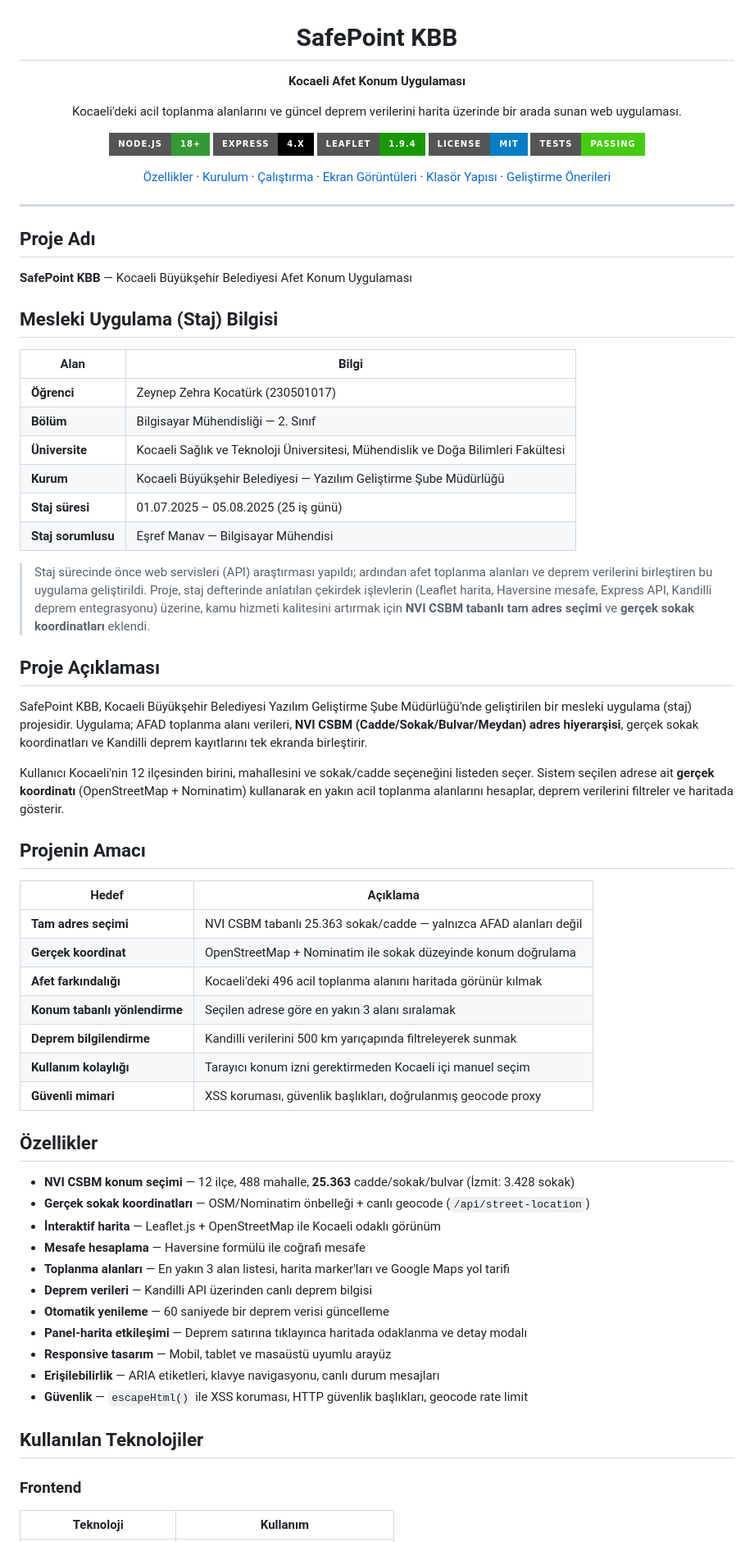
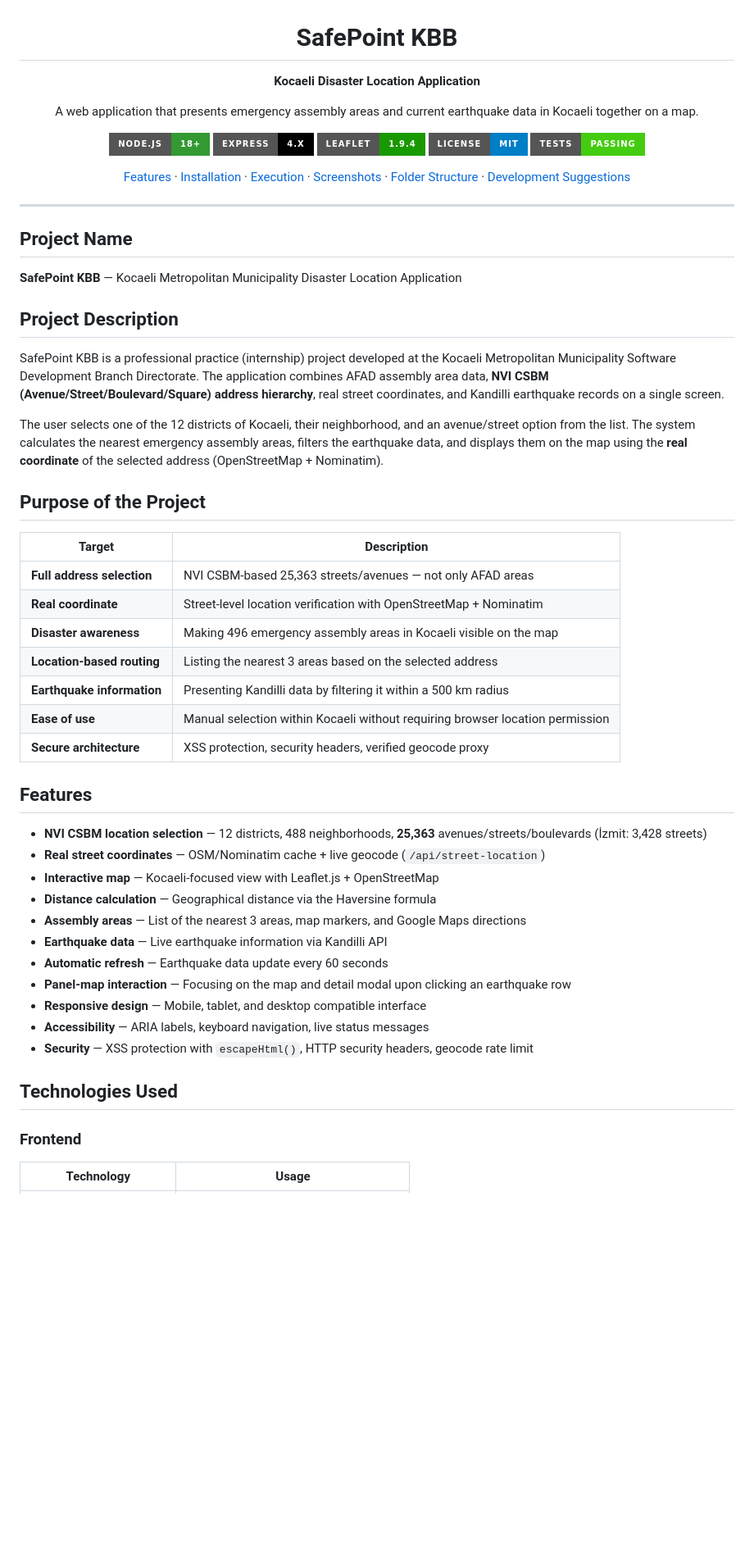
Before and after one commit to zeynepzehrakocaturk/SafePoint-KBB, a Markdown page: README.md, the part around one of its changes. Shown at 82% size. Rendered like a GitHub page; badges without logos; blank space fills up the shorter version.

```diff
--- a/README.md
+++ b/README.md
@@ -2,9 +2,9 @@
 
 # SafePoint KBB
 
-**Kocaeli Afet Konum Uygulaması**
+**Kocaeli Disaster Location Application**
 
-Kocaeli'deki acil toplanma alanlarını ve güncel deprem verilerini harita üzerinde bir arada sunan web uygulaması.
+A web application that presents emergency assembly areas and current earthquake data in Kocaeli together on a map.
 
 [![Node.js](https://img.shields.io/badge/Node.js-18%2B-339933?style=for-the-badge&logo=node.js&logoColor=white)](https://nodejs.org/)
 [![Express](https://img.shields.io/badge/Express-4.x-000000?style=for-the-badge&logo=express&logoColor=white)](https://expressjs.com/)
@@ -14,67 +14,54 @@ Kocaeli'deki acil toplanma alanlarını ve güncel deprem verilerini harita üze
 
-[Özellikler](#-özellikler) ·
-[Kurulum](#-kurulum) ·
-[Çalıştırma](#-çalıştırma) ·
-[Ekran Görüntüleri](#-ekran-görüntüleri) ·
-[Klasör Yapısı](#-klasör-yapısı) ·
-[Geliştirme Önerileri](#-geliştirme-önerileri)
+[Features](#-features) ·
+[Installation](#-installation) ·
+[Execution](#-execution) ·
+[Screenshots](#-screenshots) ·
+[Folder Structure](#-folder-structure) ·
+[Development Suggestions](#-development-suggestions)
 
 </div>
 
 ---
 
-## Proje Adı
+## Project Name
 
-**SafePoint KBB** — Kocaeli Büyükşehir Belediyesi Afet Konum Uygulaması
+**SafePoint KBB** — Kocaeli Metropolitan Municipality Disaster Location Application
 
-## Mesleki Uygulama (Staj) Bilgisi
+## Project Description
 
-| Alan | Bilgi |
-|------|-------|
-| **Öğrenci** | Zeynep Zehra Kocatürk (230501017) |
-| **Bölüm** | Bilgisayar Mühendisliği — 2. Sınıf |
-| **Üniversite** | Kocaeli Sağlık ve Teknoloji Üniversitesi, Mühendislik ve Doğa Bilimleri Fakültesi |
-| **Kurum** | Kocaeli Büyükşehir Belediyesi — Yazılım Geliştirme Şube Müdürlüğü |
-| **Staj süresi** | 01.07.2025 – 05.08.2025 (25 iş günü) |
-| **Staj sorumlusu** | Eşref Manav — Bilgisayar Mühendisi |
+SafePoint KBB is a professional practice (internship) project developed at the Kocaeli Metropolitan Municipality Software Development Branch Directorate. The application combines AFAD assembly area data, **NVI CSBM (Avenue/Street/Boulevard/Square) address hierarchy**, real street coordinates, and Kandilli earthquake records on a single screen.
 
-> Staj sürecinde önce web servisleri (API) araştırması yapıldı; ardından afet toplanma alanları ve deprem verilerini birleştiren bu uygulama geliştirildi. Proje, staj defterinde anlatılan çekirdek işlevlerin (Leaflet harita, Haversine mesafe, Express API, Kandilli deprem entegrasyonu) üzerine, kamu hizmeti kalitesini artırmak için **NVI CSBM tabanlı tam adres seçimi** ve **gerçek sokak koordinatları** eklendi.
+The user selects one of the 12 districts of Kocaeli, their neighborhood, and an avenue/street option from the list. The system calculates the nearest emergency assembly areas, filters the earthquake data, and displays them on the map using the **real coordinate** of the selected address (OpenStreetMap + Nominatim).
 
-## Proje Açıklaması
+## Purpose of the Project
 
-SafePoint KBB, Kocaeli Büyükşehir Belediyesi Yazılım Geliştirme Şube Müdürlüğü'nde geliştirilen bir mesleki uygulama (staj) projesidir. Uygulama; AFAD toplanma alanı verileri, **NVI CSBM (Cadde/Sokak/Bulvar/Meydan) adres hiyerarşisi**, gerçek sokak koordinatları ve Kandilli deprem kayıtlarını tek ekranda birleştirir.
+| Target | Description |
+|-------|----------|
+| **Full address selection** | NVI CSBM-based 25,363 streets/avenues — not only AFAD areas |
+| **Real coordinate** | Street-level location verification with OpenStreetMap + Nominatim |
+| **Disaster awareness** | Making 496 emergency assembly areas in Kocaeli visible on the map |
+| **Location-based routing** | Listing the nearest 3 areas based on the selected address |
+| **Earthquake information** | Presenting Kandilli data by filtering it within a 500 km radius |
+| **Ease of use** | Manual selection within Kocaeli without requiring browser location permission |
+| **Secure architecture** | XSS protection, security headers, verified geocode proxy |
 
-Kullanıcı Kocaeli'nin 12 ilçesinden birini, mahallesini ve sokak/cadde seçeneğini listeden seçer. Sistem seçilen adrese ait **gerçek koordinatı** (OpenStreetMap + Nominatim) kullanarak en yakın acil toplanma alanlarını hesaplar, deprem verilerini filtreler ve haritada gösterir.
+## Features
 
-## Projenin Amacı
+- **NVI CSBM location selection** — 12 districts, 488 neighborhoods, **25,363** avenues/streets/boulevards (İzmit: 3,428 streets)
+- **Real street coordinates** — OSM/Nominatim cache + live geocode (`/api/street-location`)
+- **Interactive map** — Kocaeli-focused view with Leaflet.js + OpenStreetMap
+- **Distance calculation** — Geographical distance via the Haversine formula
+- **Assembly areas** — List of the nearest 3 areas, map markers, and Google Maps directions
+- **Earthquake data** — Live earthquake information via Kandilli API
+- **Automatic refresh** — Earthquake data update every 60 seconds
+- **Panel-map interaction** — Focusing on the map and detail modal upon clicking an earthquake row
+- **Responsive design** — Mobile, tablet, and desktop compatible interface
+- **Accessibility** — ARIA labels, keyboard navigation, live status messages
+- **Security** — XSS protection with `escapeHtml()`, HTTP security headers, geocode rate limit
 
-| Hedef | Açıklama |
-|-------|----------|
-| **Tam adres seçimi** | NVI CSBM tabanlı 25.363 sokak/cadde — yalnızca AFAD alanları değil |
-| **Gerçek koordinat** | OpenStreetMap + Nominatim ile sokak düzeyinde konum doğrulama |
-| **Afet farkındalığı** | Kocaeli'deki 496 acil toplanma alanını haritada görünür kılmak |
-| **Konum tabanlı yönlendirme** | Seçilen adrese göre en yakın 3 alanı sıralamak |
-| **Deprem bilgilendirme** | Kandilli verilerini 500 km yarıçapında filtreleyerek sunmak |
-| **Kullanım kolaylığı** | Tarayıcı konum izni gerektirmeden Kocaeli içi manuel seçim |
-| **Güvenli mimari** | XSS koruması, güvenlik başlıkları, doğrulanmış geocode proxy |
-
-## Özellikler
-
-- **NVI CSBM konum seçimi** — 12 ilçe, 488 mahalle, **25.363** cadde/sokak/bulvar (İzmit: 3.428 sokak)
-- **Gerçek sokak koordinatları** — OSM/Nominatim önbelleği + canlı geocode (`/api/street-location`)
-- **İnteraktif harita** — Leaflet.js + OpenStreetMap ile Kocaeli odaklı görünüm
-- **Mesafe hesaplama** — Haversine formülü ile coğrafi mesafe
-- **Toplanma alanları** — En yakın 3 alan listesi, harita marker'ları ve Google Maps yol tarifi
-- **Deprem verileri** — Kandilli API üzerinden canlı deprem bilgisi
-- **Otomatik yenileme** — 60 saniyede bir deprem verisi güncelleme
-- **Panel-harita etkileşimi** — Deprem satırına tıklayınca haritada odaklanma ve detay modalı
-- **Responsive tasarım** — Mobil, tablet ve masaüstü uyumlu arayüz
-- **Erişilebilirlik** — ARIA etiketleri, klavye navigasyonu, canlı durum mesajları
-- **Güvenlik** — `escapeHtml()` ile XSS koruması, HTTP güvenlik başlıkları, geocode rate limit
-
-## Kullanılan Teknolojiler
+## Technologies Used
 
 ### Frontend
 
-| Teknoloji | Kullanım |
+| Technology | Usage |
 |-----------|----------|
```
Also changed, not shown: other parts of README.md (+111 -144 lines).
